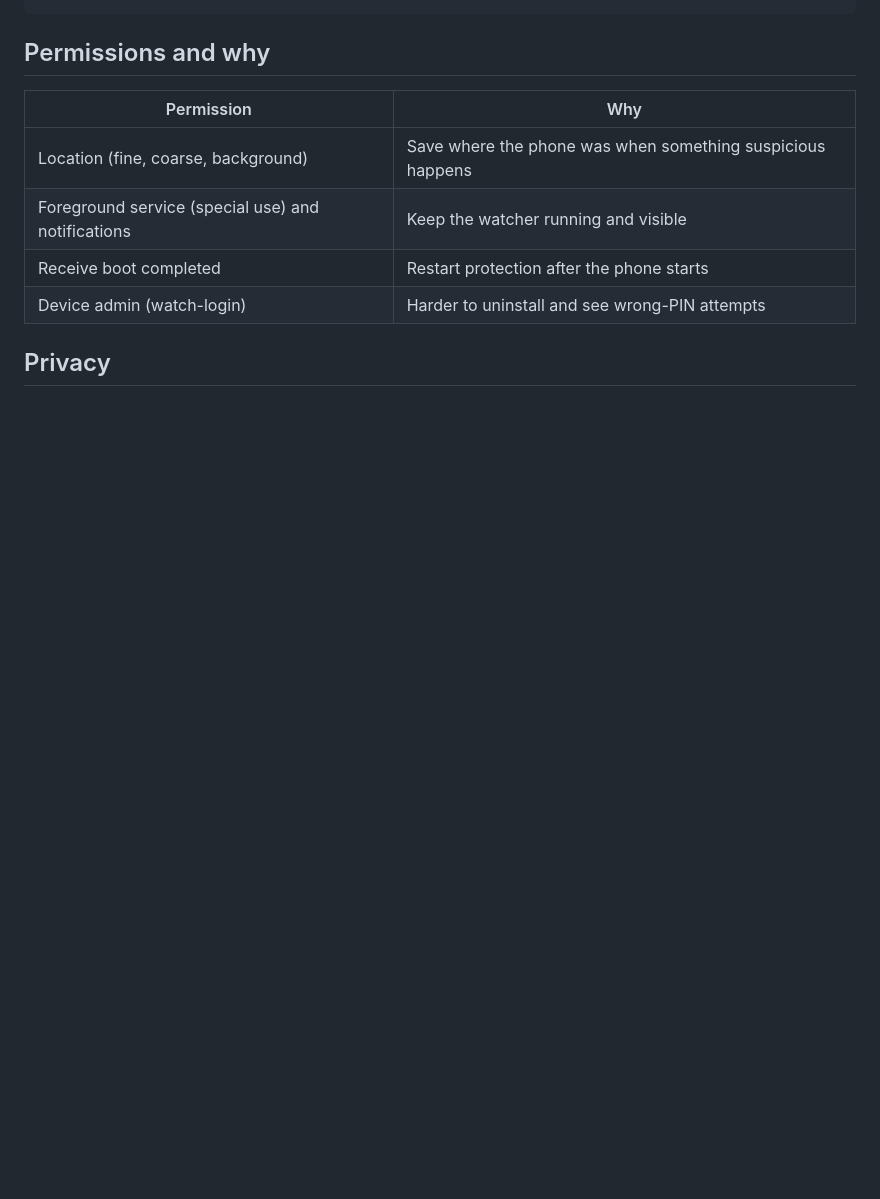
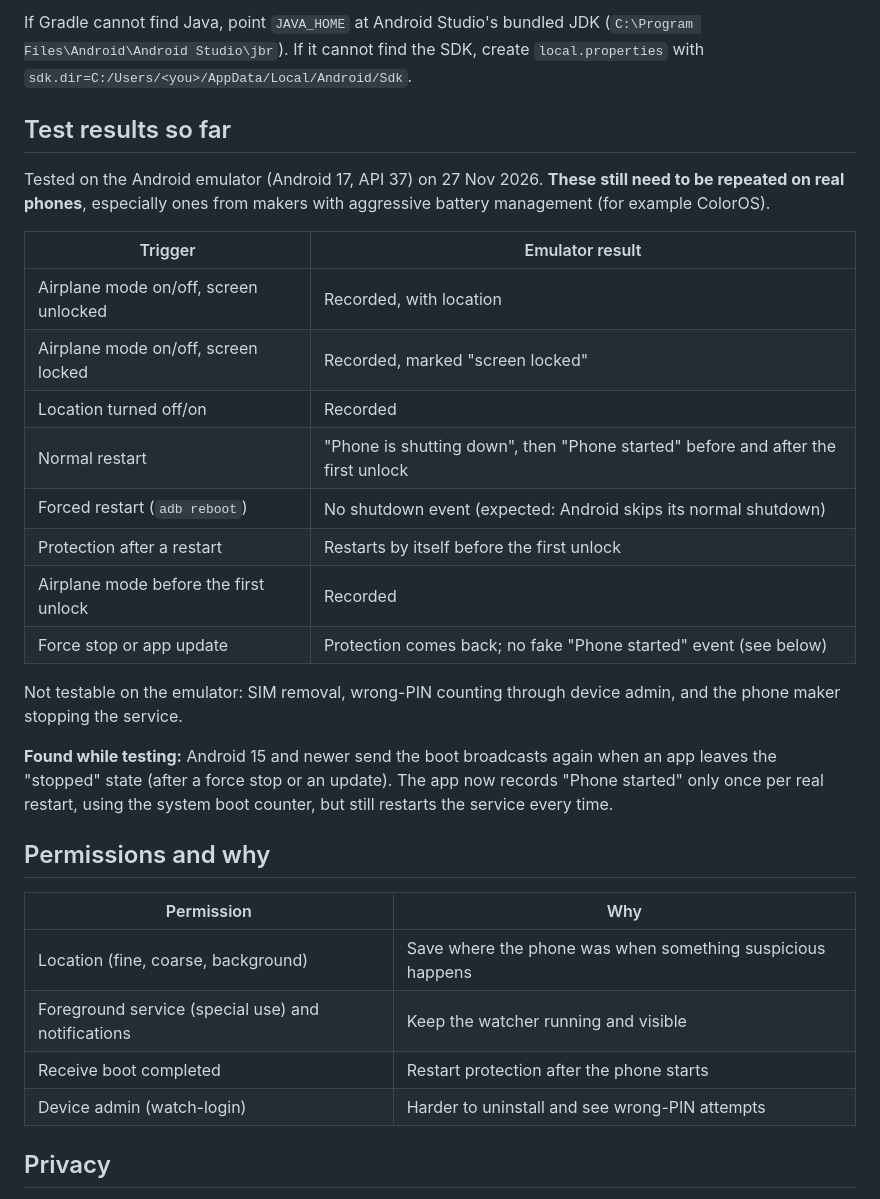
Before and after one commit to ZaidMansuri07/phone-guard-android, a Markdown page: README.md, the part around one of its changes. Rendered like a GitHub page; blank space fills up the shorter version.

````diff
--- a/README.md
+++ b/README.md
@@ -37,4 +56,25 @@ Unit tests (the event log encoding, runs on a normal JVM):
 ```
+
+If Gradle cannot find Java, point `JAVA_HOME` at Android Studio's bundled JDK (`C:\Program Files\Android\Android Studio\jbr`). If it cannot find the SDK, create `local.properties` with `sdk.dir=C:/Users/<you>/AppData/Local/Android/Sdk`.
+
+## Test results so far
+
+Tested on the Android emulator (Android 17, API 37) on 27 Nov 2026. **These still need to be repeated on real phones**, especially ones from makers with aggressive battery management (for example ColorOS).
+
+| Trigger | Emulator result |
+|---|---|
+| Airplane mode on/off, screen unlocked | Recorded, with location |
+| Airplane mode on/off, screen locked | Recorded, marked "screen locked" |
+| Location turned off/on | Recorded |
+| Normal restart | "Phone is shutting down", then "Phone started" before and after the first unlock |
+| Forced restart (`adb reboot`) | No shutdown event (expected: Android skips its normal shutdown) |
+| Protection after a restart | Restarts by itself before the first unlock |
+| Airplane mode before the first unlock | Recorded |
+| Force stop or app update | Protection comes back; no fake "Phone started" event (see below) |
+
+Not testable on the emulator: SIM removal, wrong-PIN counting through device admin, and the phone maker stopping the service.
+
+**Found while testing:** Android 15 and newer send the boot broadcasts again when an app leaves the "stopped" state (after a force stop or an update). The app now records "Phone started" only once per real restart, using the system boot counter, but still restarts the service every time.
 
 ## Permissions and why
 
````
Also changed, not shown: other parts of README.md (+53 -15 lines), docs/ROADMAP.md (+12 -3 lines), docs/screenshots/about.png (added), docs/screenshots/event-log.png (added), docs/screenshots/home-dark.png (added), docs/screenshots/home.png (added), docs/screenshots/setup.png (added).
